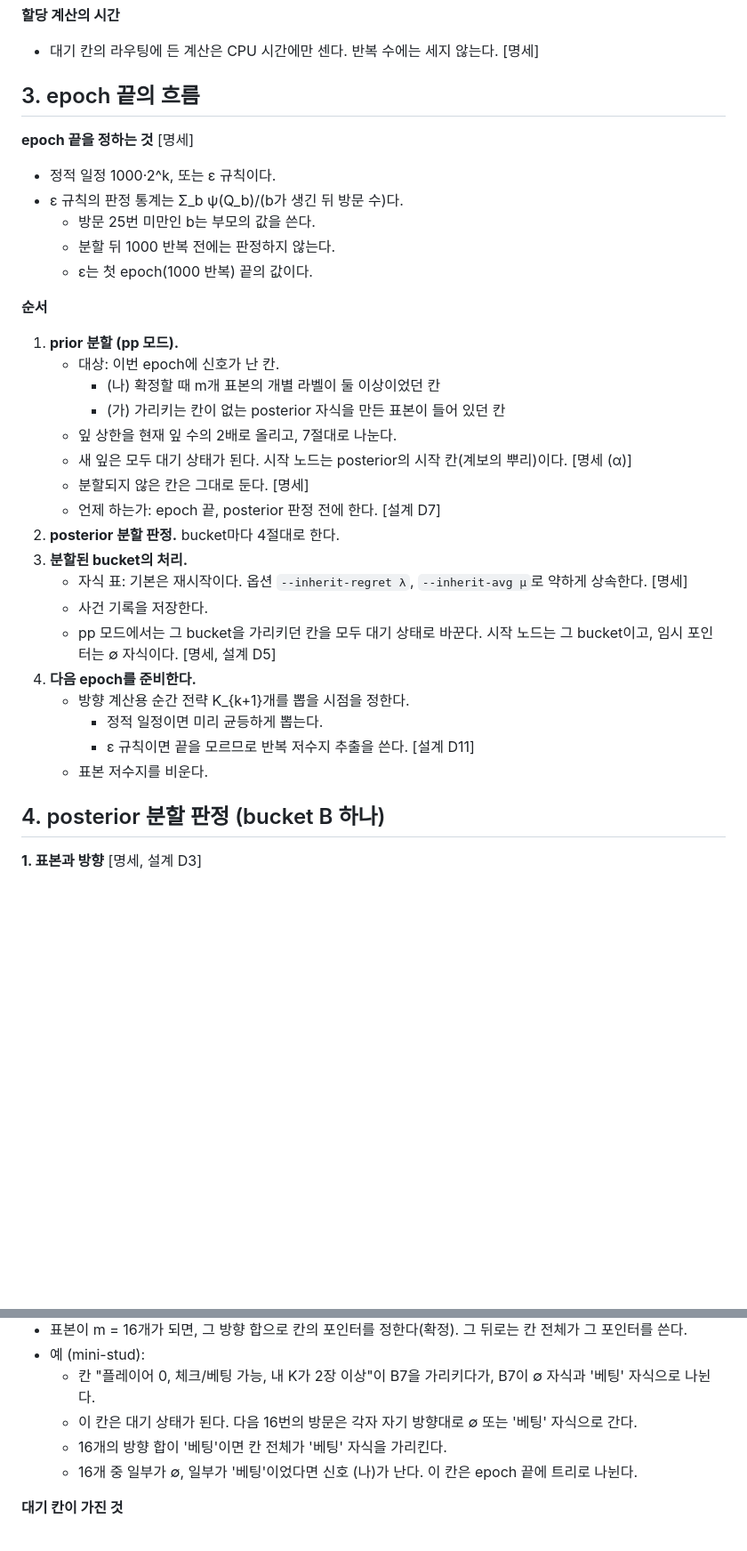
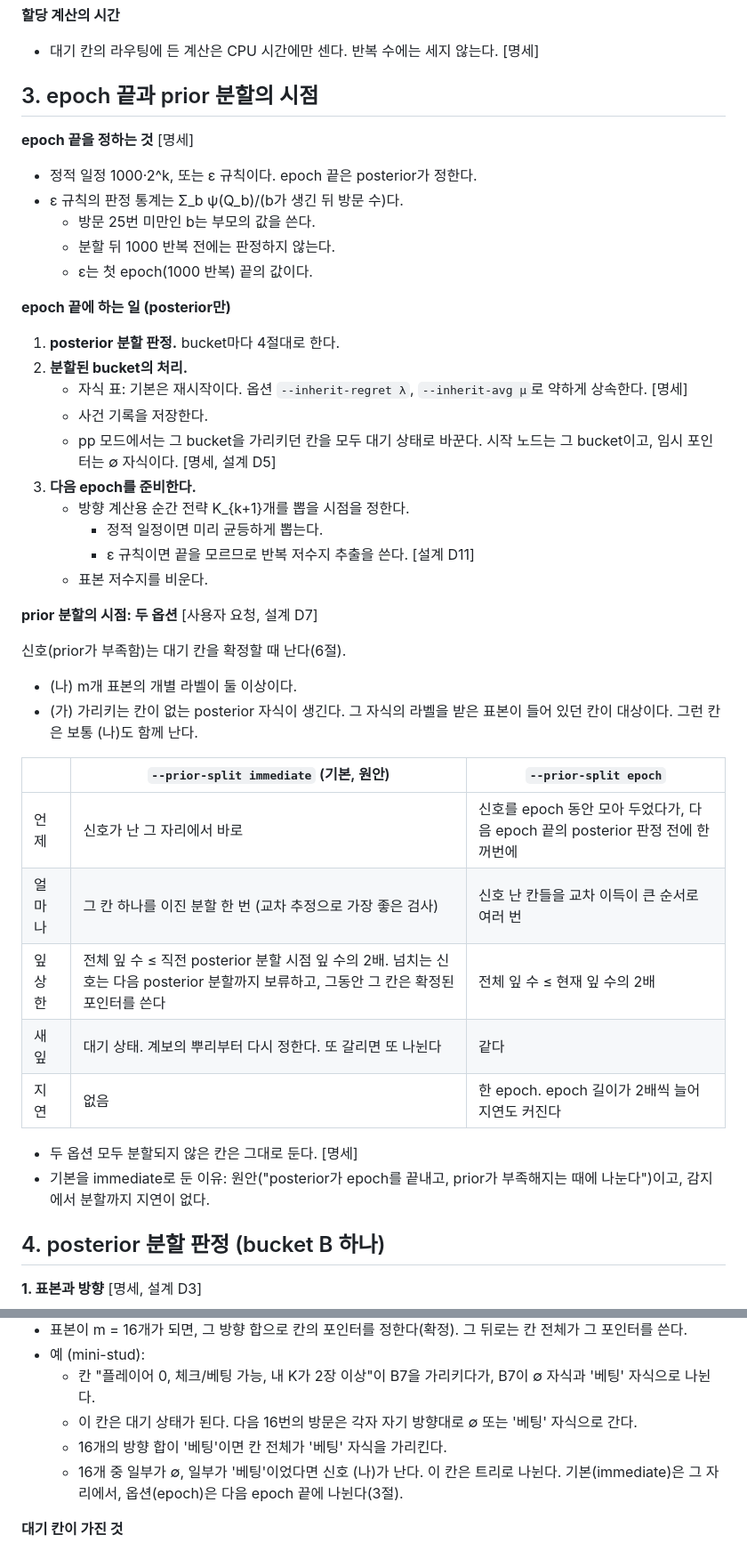
Before and after one commit to chobochorock/Project-7-stud-Poker-Agent, a Markdown page: agents/adaptive_buckets/PRIOR_POSTERIOR_DESIGN_KO.md, 2 parts joined by grey strips. Shown at 89% size. GitHub-like rendering; blank space fills up the shorter version.

```diff
--- a/agents/adaptive_buckets/PRIOR_POSTERIOR_DESIGN_KO.md
+++ b/agents/adaptive_buckets/PRIOR_POSTERIOR_DESIGN_KO.md
@@ -87,34 +87,43 @@ posterior 계보: 시작 칸 → 분할 사건 1 → 분할 사건 2 → …  (
 **할당 계산의 시간**
 - 대기 칸의 라우팅에 든 계산은 CPU 시간에만 센다. 반복 수에는 세지 않는다. [명세]
 
-## 3. epoch 끝의 흐름
+## 3. epoch 끝과 prior 분할의 시점
 
 **epoch 끝을 정하는 것** [명세]
-- 정적 일정 1000·2^k, 또는 ε 규칙이다.
+- 정적 일정 1000·2^k, 또는 ε 규칙이다. epoch 끝은 posterior가 정한다.
 - ε 규칙의 판정 통계는 Σ_b ψ(Q_b)/(b가 생긴 뒤 방문 수)다.
   - 방문 25번 미만인 b는 부모의 값을 쓴다.
   - 분할 뒤 1000 반복 전에는 판정하지 않는다.
   - ε는 첫 epoch(1000 반복) 끝의 값이다.
 
-**순서**
-1. **prior 분할 (pp 모드).**
-   - 대상: 이번 epoch에 신호가 난 칸.
-     - (나) 확정할 때 m개 표본의 개별 라벨이 둘 이상이었던 칸
-     - (가) 가리키는 칸이 없는 posterior 자식을 만든 표본이 들어 있던 칸
-   - 잎 상한을 현재 잎 수의 2배로 올리고, 7절대로 나눈다.
-   - 새 잎은 모두 대기 상태가 된다. 시작 노드는 posterior의 시작 칸(계보의 뿌리)이다. [명세 (α)]
-   - 분할되지 않은 칸은 그대로 둔다. [명세]
-   - 언제 하는가: epoch 끝, posterior 판정 전에 한다. [설계 D7]
-2. **posterior 분할 판정.** bucket마다 4절대로 한다.
-3. **분할된 bucket의 처리.**
+**epoch 끝에 하는 일 (posterior만)**
+1. **posterior 분할 판정.** bucket마다 4절대로 한다.
+2. **분할된 bucket의 처리.**
    - 자식 표: 기본은 재시작이다. 옵션 `--inherit-regret λ`, `--inherit-avg μ`로 약하게 상속한다. [명세]
    - 사건 기록을 저장한다.
    - pp 모드에서는 그 bucket을 가리키던 칸을 모두 대기 상태로 바꾼다. 시작 노드는 그 bucket이고, 임시 포인터는 ∅ 자식이다. [명세, 설계 D5]
-4. **다음 epoch를 준비한다.**
+3. **다음 epoch를 준비한다.**
    - 방향 계산용 순간 전략 K_{k+1}개를 뽑을 시점을 정한다.
      - 정적 일정이면 미리 균등하게 뽑는다.
      - ε 규칙이면 끝을 모르므로 반복 저수지 추출을 쓴다. [설계 D11]
    - 표본 저수지를 비운다.
+
+**prior 분할의 시점: 두 옵션** [사용자 요청, 설계 D7]
+
+신호(prior가 부족함)는 대기 칸을 확정할 때 난다(6절).
+- (나) m개 표본의 개별 라벨이 둘 이상이다.
+- (가) 가리키는 칸이 없는 posterior 자식이 생긴다. 그 자식의 라벨을 받은 표본이 들어 있던 칸이 대상이다. 그런 칸은 보통 (나)도 함께 난다.
+
+| | `--prior-split immediate` (기본, 원안) | `--prior-split epoch` |
+|---|---|---|
+| 언제 | 신호가 난 그 자리에서 바로 | 신호를 epoch 동안 모아 두었다가, 다음 epoch 끝의 posterior 판정 전에 한꺼번에 |
+| 얼마나 | 그 칸 하나를 이진 분할 한 번 (교차 추정으로 가장 좋은 검사) | 신호 난 칸들을 교차 이득이 큰 순서로 여러 번 |
+| 잎 상한 | 전체 잎 수 ≤ 직전 posterior 분할 시점 잎 수의 2배. 넘치는 신호는 다음 posterior 분할까지 보류하고, 그동안 그 칸은 확정된 포인터를 쓴다 | 전체 잎 수 ≤ 현재 잎 수의 2배 |
+| 새 잎 | 대기 상태. 계보의 뿌리부터 다시 정한다. 또 갈리면 또 나뉜다 | 같다 |
+| 지연 | 없음 | 한 epoch. epoch 길이가 2배씩 늘어 지연도 커진다 |
+
+- 두 옵션 모두 분할되지 않은 칸은 그대로 둔다. [명세]
+- 기본을 immediate로 둔 이유: 원안("posterior가 epoch를 끝내고, prior가 부족해지는 때에 나눈다")이고, 감지에서 분할까지 지연이 없다.
 
 ## 4. posterior 분할 판정 (bucket B 하나)
 
@@ -176,7 +185,7 @@ $$r_j(I,a)=\sum_{\sigma\in\text{사건 }j\text{에 저장한 전략}}\big[v^{\si
   - 칸 "플레이어 0, 체크/베팅 가능, 내 K가 2장 이상"이 B7을 가리키다가, B7이 ∅ 자식과 '베팅' 자식으로 나뉜다.
   - 이 칸은 대기 상태가 된다. 다음 16번의 방문은 각자 자기 방향대로 ∅ 또는 '베팅' 자식으로 간다.
   - 16개의 방향 합이 '베팅'이면 칸 전체가 '베팅' 자식을 가리킨다.
-  - 16개 중 일부가 ∅, 일부가 '베팅'이었다면 신호 (나)가 난다. 이 칸은 epoch 끝에 트리로 나뉜다.
+  - 16개 중 일부가 ∅, 일부가 '베팅'이었다면 신호 (나)가 난다. 이 칸은 트리로 나뉜다. 기본(immediate)은 그 자리에서, 옵션(epoch)은 다음 epoch 끝에 나뉜다(3절).
 
 **대기 칸이 가진 것**
 - 시작 노드: 계보의 뿌리, 또는 분할된 bucket.
```
Also changed, not shown: other parts of agents/adaptive_buckets/PRIOR_POSTERIOR_DESIGN_KO.md (+16 -17 lines), agents/adaptive_buckets/PRIOR_FEATURES_KO.md (added, +191 -0 lines).
